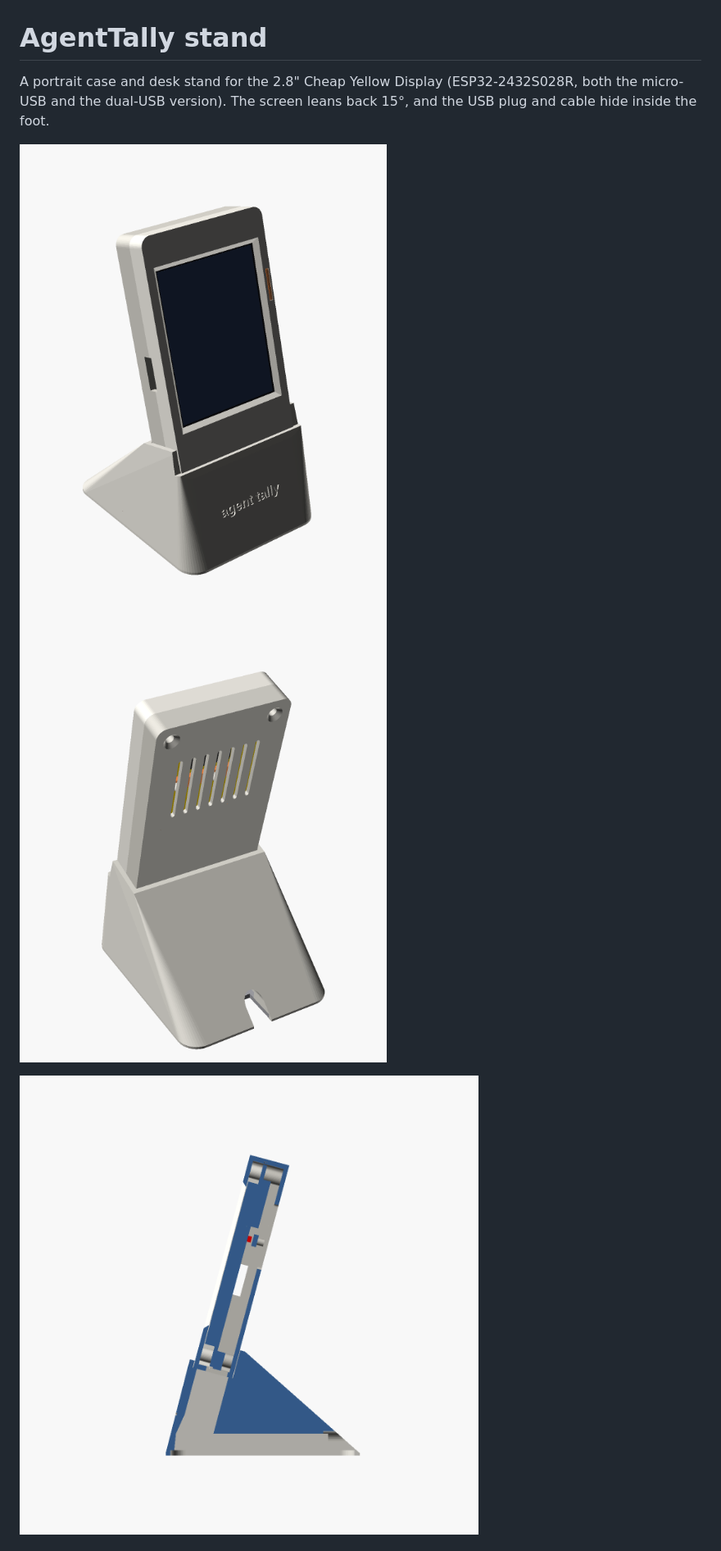
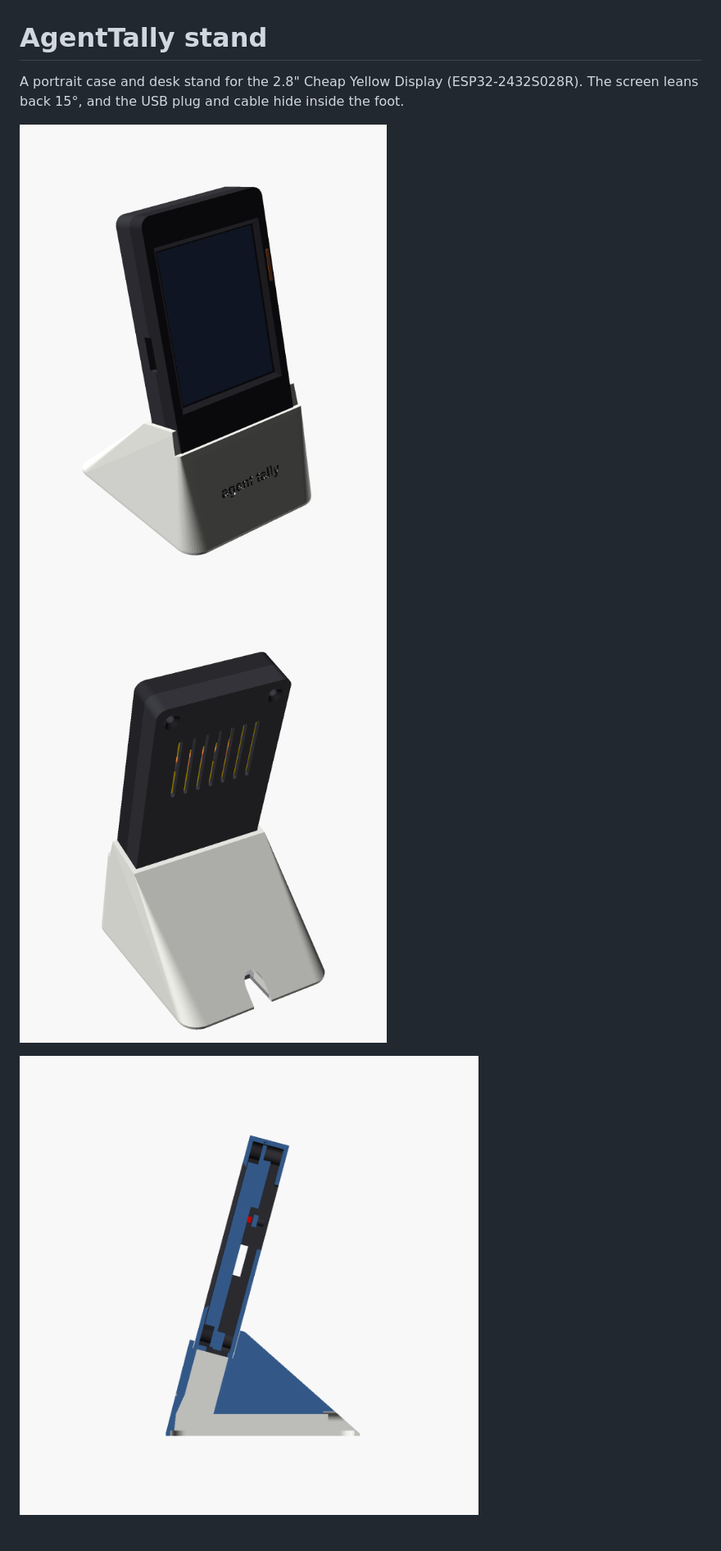
Before and after one commit to ibrahim-dogan/agent-tally, a Markdown page: enclosure/README.md, the part around one of its changes. Shown at 82% size. Drawn GitHub-style; pictures changed too: enclosure/img/assembly-back.png, enclosure/img/assembly.png, enclosure/img/section.png.

Commit message:
Enclosure: one A1 mini project with three plates, stock presets, renders in the printed colours, README for the printed 2.8" version

```diff
--- a/enclosure/README.md
+++ b/enclosure/README.md
@@ -1,6 +1,6 @@
 # AgentTally stand
 
-A portrait case and desk stand for the 2.8" Cheap Yellow Display (ESP32-2432S028R, both the micro-USB and the dual-USB version). The screen leans back 15°, and the USB plug and cable hide inside the foot.
+A portrait case and desk stand for the 2.8" Cheap Yellow Display (ESP32-2432S028R). The screen leans back 15°, and the USB plug and cable hide inside the foot.
 
 ![Assembly](img/assembly.png) ![Back](img/assembly-back.png)
 
```
Also changed, not shown: other parts of enclosure/README.md (+46 -15 lines), enclosure/img/exploded.png, enclosure/img/light-section.png, enclosure/img/parts.png, 7 other files.
